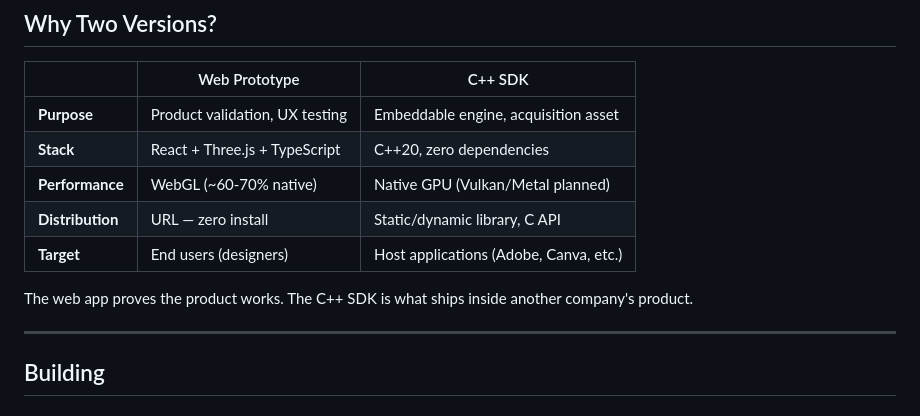
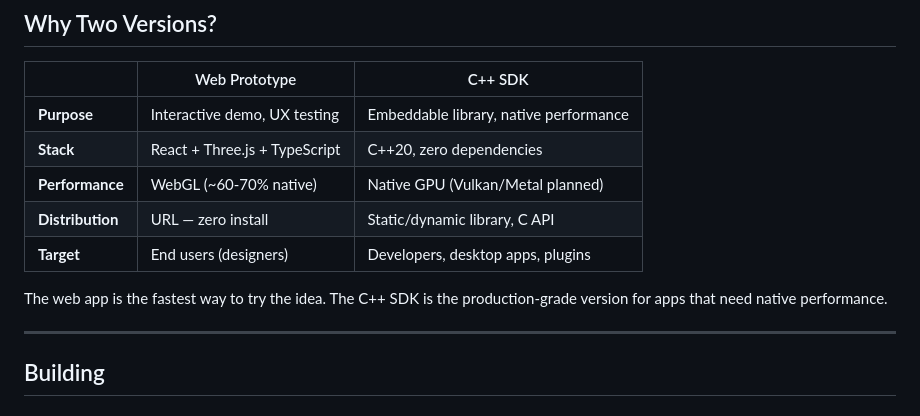
Before and after one commit to HesNotTheGuy/Depth, a Markdown page: README.md, the part around the change. GitHub-like rendering.

Commit message:
docs: tone down README — frame SDK for developers, not acquisition
Co-Authored-By: Claude Opus 4.6 <noreply@anthropic.com>

```diff
--- a/README.md
+++ b/README.md
@@ -75,13 +75,13 @@ cd web && npm install && npm run dev
 
 | | Web Prototype | C++ SDK |
 |---|---|---|
-| **Purpose** | Product validation, UX testing | Embeddable engine, acquisition asset |
+| **Purpose** | Interactive demo, UX testing | Embeddable library, native performance |
 | **Stack** | React + Three.js + TypeScript | C++20, zero dependencies |
 | **Performance** | WebGL (~60-70% native) | Native GPU (Vulkan/Metal planned) |
 | **Distribution** | URL — zero install | Static/dynamic library, C API |
-| **Target** | End users (designers) | Host applications (Adobe, Canva, etc.) |
+| **Target** | End users (designers) | Developers, desktop apps, plugins |
 
-The web app proves the product works. The C++ SDK is what ships inside another company's product.
+The web app is the fastest way to try the idea. The C++ SDK is the production-grade version for apps that need native performance.
 
 ---
 
```
